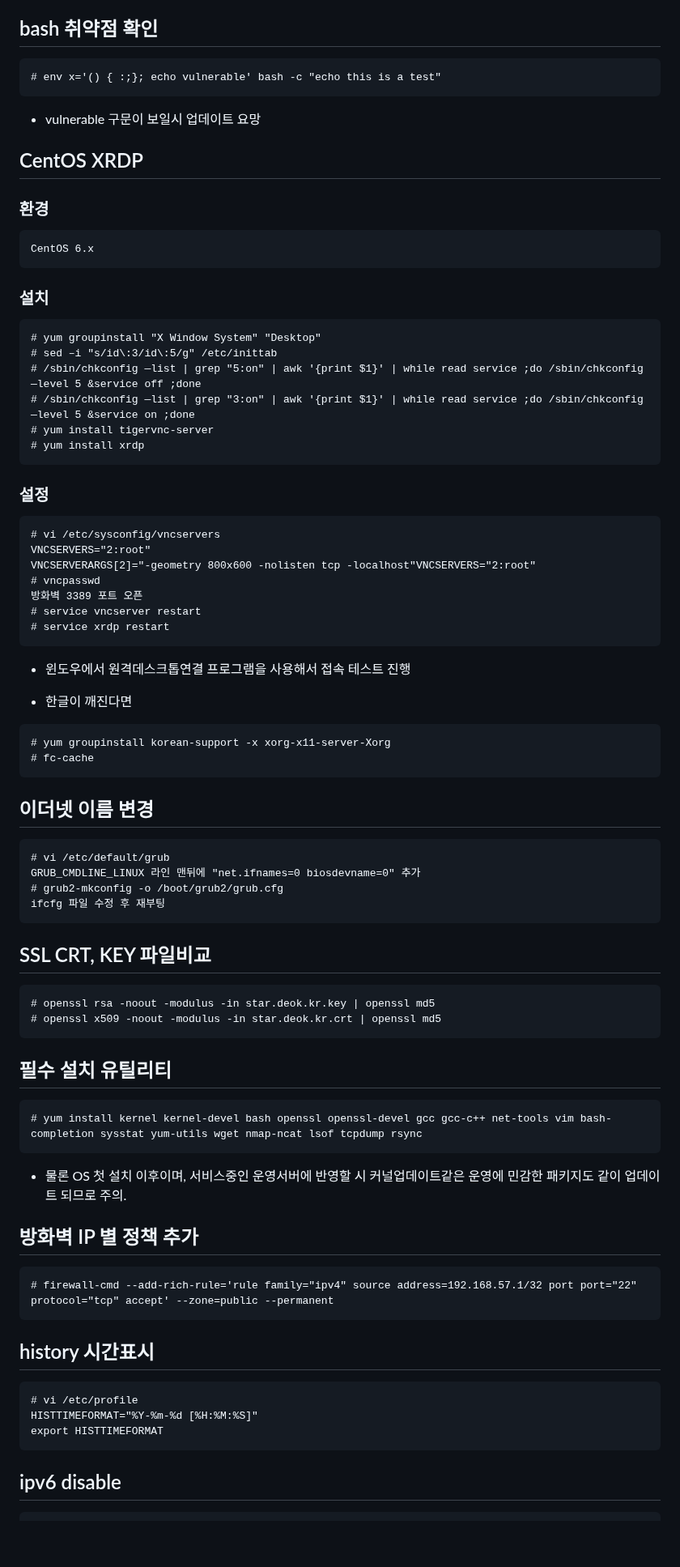
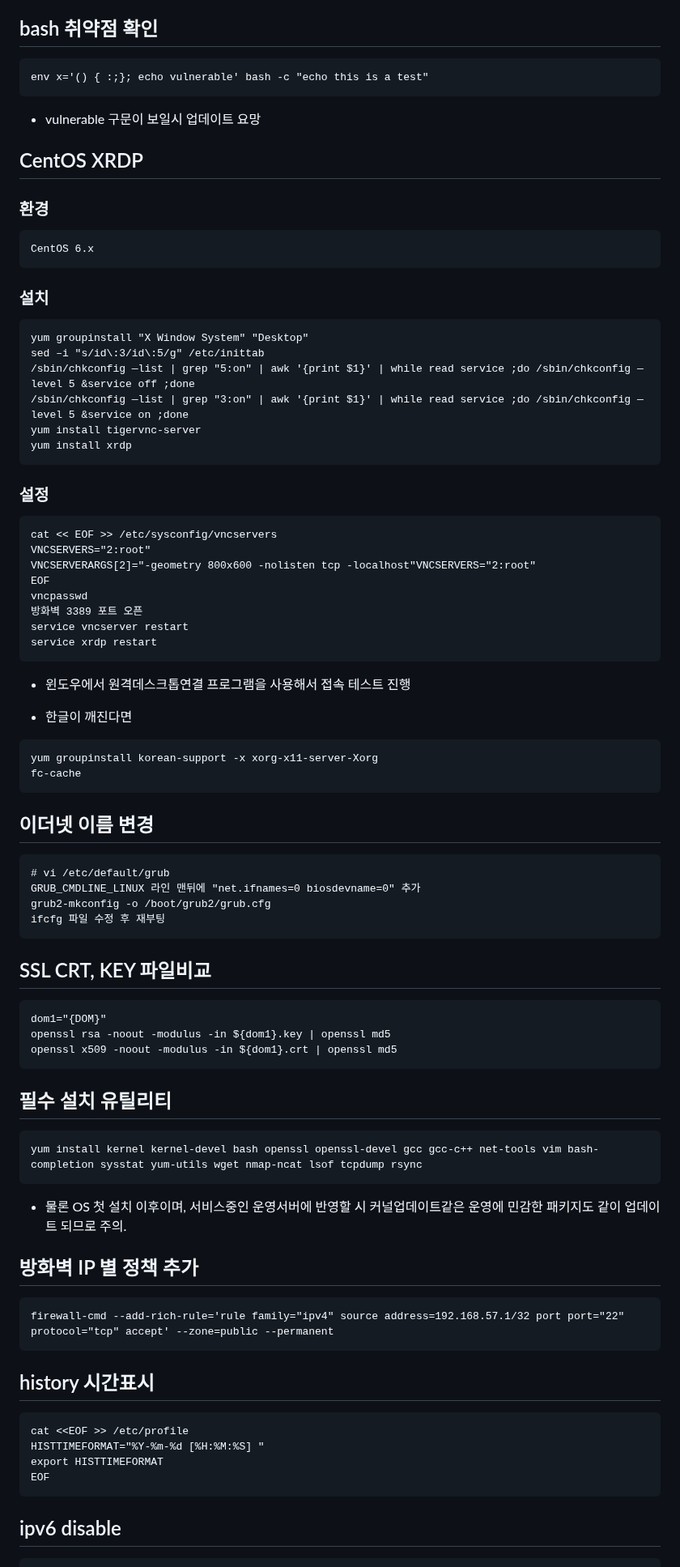
Before and after one commit to wlsejrdyd/linux, a Markdown page: References/README.md, the part around one of its changes. Shown at 81% size. Rendered like a GitHub page; blank space fills up the shorter version.

````diff
--- a/References/README.md
+++ b/References/README.md
@@ -25,7 +25,7 @@ Node2 (autofs 서버)
 
 ## bash 취약점 확인
 ```
-# env x='() { :;}; echo vulnerable' bash -c "echo this is a test"
+env x='() { :;}; echo vulnerable' bash -c "echo this is a test"
 ```
 * vulnerable 구문이 보일시 업데이트 요망
 
@@ -37,62 +37,65 @@ CentOS 6.x
 
 ### 설치
 ```
-# yum groupinstall "X Window System" "Desktop"
-# sed –i "s/id\:3/id\:5/g" /etc/inittab
-# /sbin/chkconfig —list | grep "5:on" | awk '{print $1}' | while read service ;do /sbin/chkconfig —level 5 &service off ;done
-# /sbin/chkconfig —list | grep "3:on" | awk '{print $1}' | while read service ;do /sbin/chkconfig —level 5 &service on ;done
-# yum install tigervnc-server
-# yum install xrdp
+yum groupinstall "X Window System" "Desktop"
+sed –i "s/id\:3/id\:5/g" /etc/inittab
+/sbin/chkconfig —list | grep "5:on" | awk '{print $1}' | while read service ;do /sbin/chkconfig —level 5 &service off ;done
+/sbin/chkconfig —list | grep "3:on" | awk '{print $1}' | while read service ;do /sbin/chkconfig —level 5 &service on ;done
+yum install tigervnc-server
+yum install xrdp
 ```
 
 ### 설정
 ```
-# vi /etc/sysconfig/vncservers
+cat << EOF >> /etc/sysconfig/vncservers
 VNCSERVERS="2:root"
 VNCSERVERARGS[2]="-geometry 800x600 -nolisten tcp -localhost"VNCSERVERS="2:root"
-# vncpasswd
+EOF
+vncpasswd
 방화벽 3389 포트 오픈
-# service vncserver restart
-# service xrdp restart
+service vncserver restart
+service xrdp restart
 ```
 * 윈도우에서 원격데스크톱연결 프로그램을 사용해서 접속 테스트 진행
 
 * 한글이 깨진다면
 ```
-# yum groupinstall korean-support -x xorg-x11-server-Xorg
-# fc-cache
+yum groupinstall korean-support -x xorg-x11-server-Xorg
+fc-cache
 ```
 
 ## 이더넷 이름 변경
 ```
 # vi /etc/default/grub
 GRUB_CMDLINE_LINUX 라인 맨뒤에 "net.ifnames=0 biosdevname=0" 추가
-# grub2-mkconfig -o /boot/grub2/grub.cfg
+grub2-mkconfig -o /boot/grub2/grub.cfg
 ifcfg 파일 수정 후 재부팅
 ```
 
 ## SSL CRT, KEY 파일비교
 ```
-# openssl rsa -noout -modulus -in star.deok.kr.key | openssl md5
-# openssl x509 -noout -modulus -in star.deok.kr.crt | openssl md5
+dom1="{DOM}"
+openssl rsa -noout -modulus -in ${dom1}.key | openssl md5
+openssl x509 -noout -modulus -in ${dom1}.crt | openssl md5
 ```
 
 ## 필수 설치 유틸리티
 ```
-# yum install kernel kernel-devel bash openssl openssl-devel gcc gcc-c++ net-tools vim bash-completion sysstat yum-utils wget nmap-ncat lsof tcpdump rsync
+yum install kernel kernel-devel bash openssl openssl-devel gcc gcc-c++ net-tools vim bash-completion sysstat yum-utils wget nmap-ncat lsof tcpdump rsync
 ```
 * 물론 OS 첫 설치 이후이며, 서비스중인 운영서버에 반영할 시 커널업데이트같은 운영에 민감한 패키지도 같이 업데이트 되므로 주의.
 
 ## 방화벽 IP 별 정책 추가
 ```
-# firewall-cmd --add-rich-rule='rule family="ipv4" source address=192.168.57.1/32 port port="22" protocol="tcp" accept' --zone=public --permanent
+firewall-cmd --add-rich-rule='rule family="ipv4" source address=192.168.57.1/32 port port="22" protocol="tcp" accept' --zone=public --permanent
 ```
 
 ## history 시간표시
 ```
-# vi /etc/profile
-HISTTIMEFORMAT="%Y-%m-%d [%H:%M:%S]"
+cat <<EOF >> /etc/profile
+HISTTIMEFORMAT="%Y-%m-%d [%H:%M:%S] "
 export HISTTIMEFORMAT
+EOF
 ```
 
 ## ipv6 disable
````
Also changed, not shown: other parts of References/README.md (+8 -8 lines), Project/README.md (+1 -1 lines).
